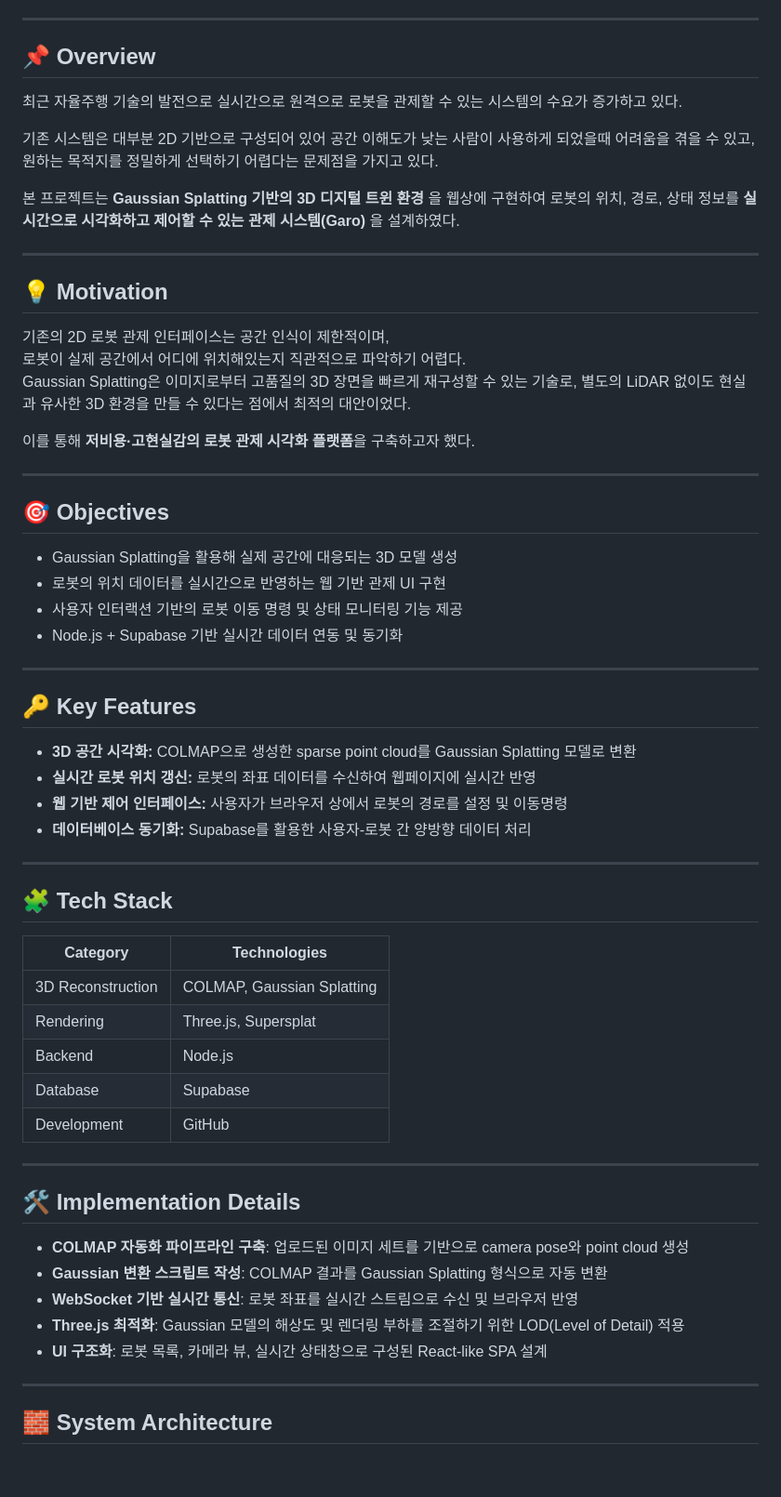
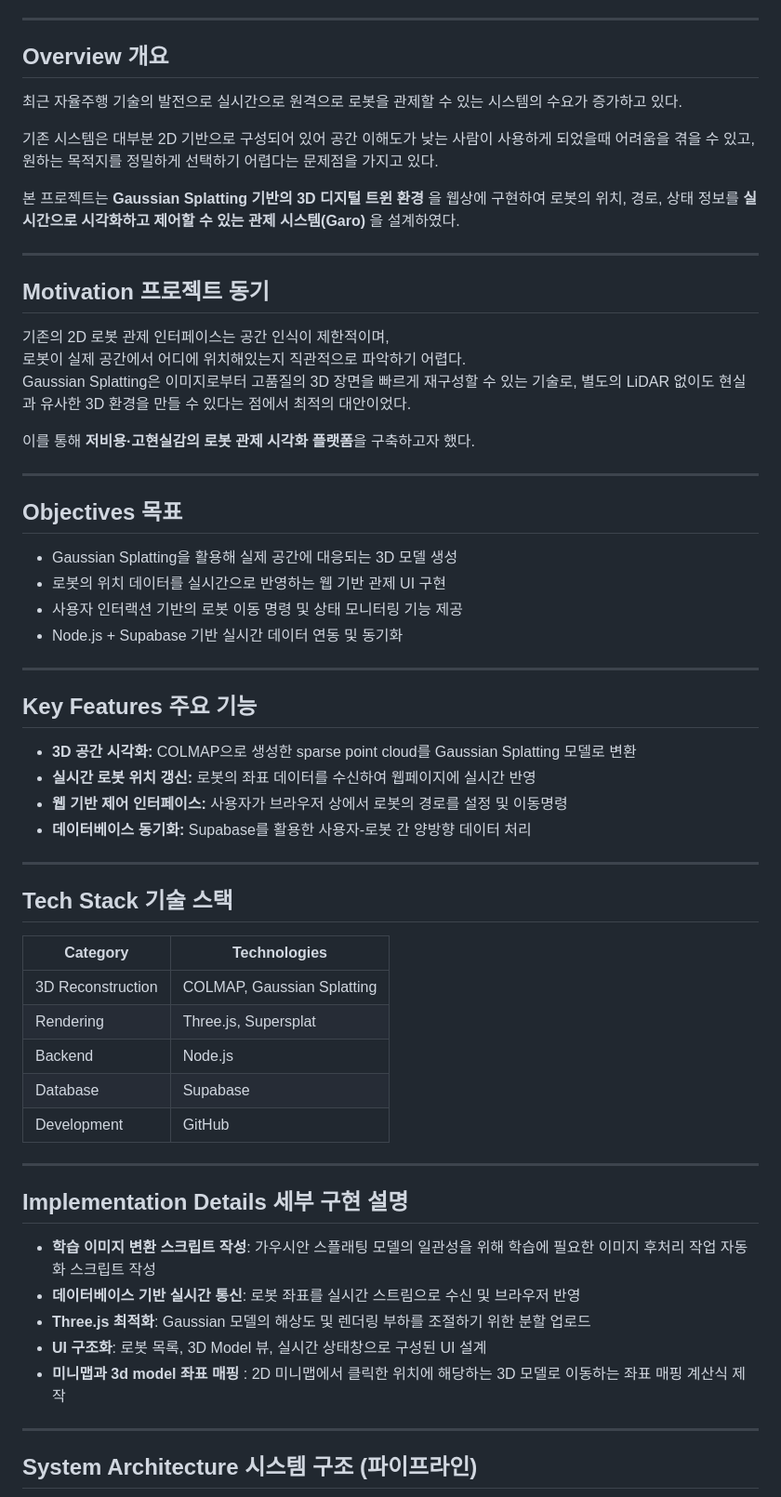
Before and after one commit to Digital-Twin-CGV/GaussianSplattingforweb, a Markdown page: README.md, the part around one of its changes. Shown at 93% size. GitHub-like rendering; blank space fills up the shorter version.

```diff
--- a/README.md
+++ b/README.md
@@ -10,7 +10,7 @@
 
 ---
 
-## 📌 Overview
+## Overview 개요
 
 최근 자율주행 기술의 발전으로 실시간으로 원격으로 로봇을 관제할 수 있는 시스템의 수요가 증가하고 있다.
 
@@ -20,7 +20,7 @@
 
 ---
 
-## 💡 Motivation
+## Motivation 프로젝트 동기
 
 기존의 2D 로봇 관제 인터페이스는 공간 인식이 제한적이며,
 로봇이 실제 공간에서 어디에 위치해있는지 직관적으로 파악하기 어렵다.
@@ -30,7 +30,7 @@ Gaussian Splatting은 이미지로부터 고품질의 3D 장면을 빠르게 재
 
 ---
 
-## 🎯 Objectives
+## Objectives  목표
 
 - Gaussian Splatting을 활용해 실제 공간에 대응되는 3D 모델 생성
 - 로봇의 위치 데이터를 실시간으로 반영하는 웹 기반 관제 UI 구현
@@ -39,7 +39,7 @@ Gaussian Splatting은 이미지로부터 고품질의 3D 장면을 빠르게 재
 
 ---
 
-## 🔑 Key Features
+## Key Features  주요 기능
 
 - **3D 공간 시각화:** COLMAP으로 생성한 sparse point cloud를 Gaussian Splatting 모델로 변환
 - **실시간 로봇 위치 갱신:** 로봇의 좌표 데이터를 수신하여 웹페이지에 실시간 반영
@@ -48,7 +48,7 @@ Gaussian Splatting은 이미지로부터 고품질의 3D 장면을 빠르게 재
 
 ---
 
-## 🧩 Tech Stack
+## Tech Stack  기술 스택
 
 | Category | Technologies |
 |-----------|---------------|
@@ -60,15 +60,15 @@ Gaussian Splatting은 이미지로부터 고품질의 3D 장면을 빠르게 재
 
 ---
 
-## 🛠 Implementation Details
+## Implementation Details  세부 구현 설명
 
-- **COLMAP 자동화 파이프라인 구축**: 업로드된 이미지 세트를 기반으로 camera pose와 point cloud 생성
-- **Gaussian 변환 스크립트 작성**: COLMAP 결과를 Gaussian Splatting 형식으로 자동 변환
-- **WebSocket 기반 실시간 통신**: 로봇 좌표를 실시간 스트림으로 수신 및 브라우저 반영
-- **Three.js 최적화**: Gaussian 모델의 해상도 및 렌더링 부하를 조절하기 위한 LOD(Level of Detail) 적용
-- **UI 구조화**: 로봇 목록, 카메라 뷰, 실시간 상태창으로 구성된 React-like SPA 설계
+- **학습 이미지 변환 스크립트 작성**: 가우시안 스플래팅 모델의 일관성을 위해 학습에 필요한 이미지 후처리 작업 자동화 스크립트 작성
+- **데이터베이스 기반 실시간 통신**: 로봇 좌표를 실시간 스트림으로 수신 및 브라우저 반영
+- **Three.js 최적화**: Gaussian 모델의 해상도 및 렌더링 부하를 조절하기 위한 분할 업로드
+- **UI 구조화**: 로봇 목록, 3D Model 뷰, 실시간 상태창으로 구성된 UI 설계
+- **미니맵과 3d model 좌표 매핑** : 2D 미니맵에서 클릭한 위치에 해당하는 3D 모델로 이동하는 좌표 매핑 계산식 제작
 
 ---
 
-## 🧱 System Architecture
+## System Architecture  시스템 구조 (파이프라인)
 
```
Also changed, not shown: other parts of README.md (+9 -10 lines).
